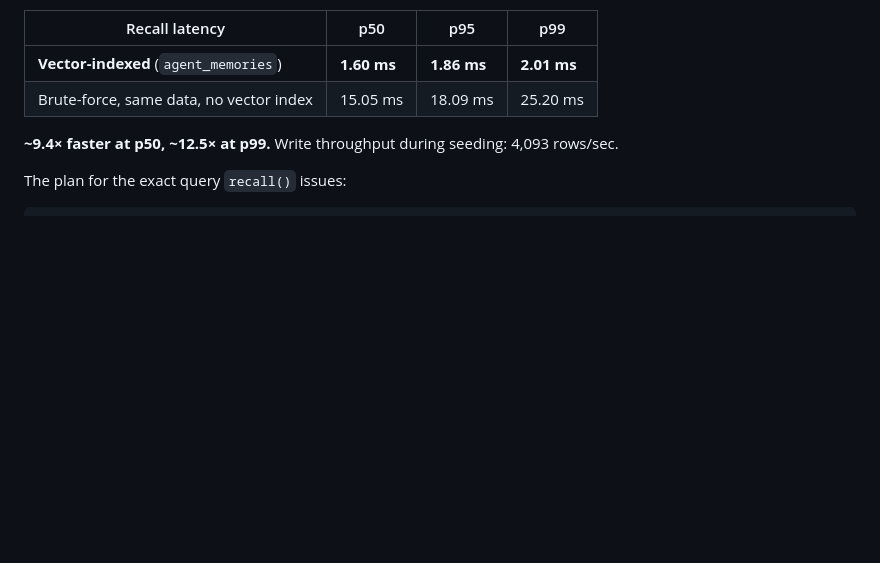
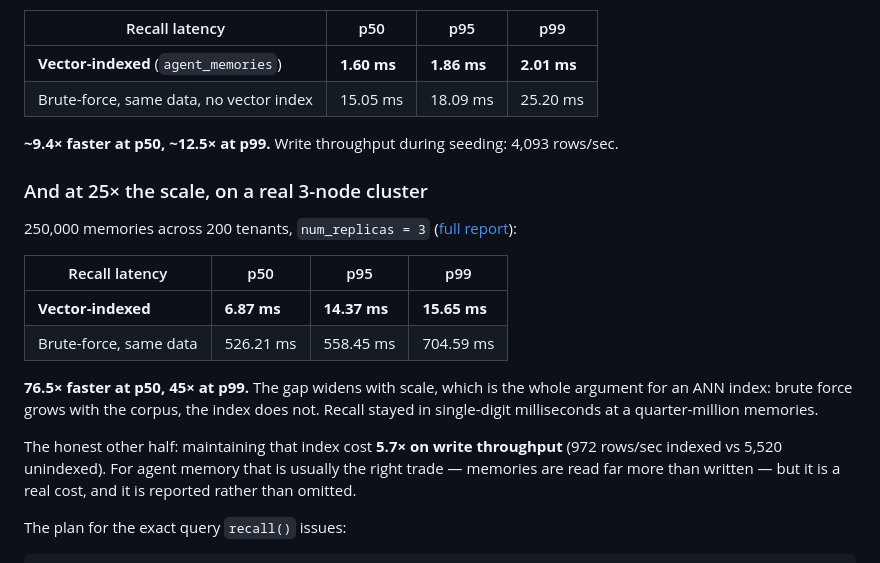
Before and after one commit to tomyimkc/memorystand, a Markdown page: README.md, the part around the change. Drawn GitHub-style; blank space fills up the shorter version.

```diff
--- a/README.md
+++ b/README.md
@@ -116,6 +116,25 @@ with `python scripts/loadtest.py --rows 10000 --tenants 50`.
 | Brute-force, same data, no vector index | 15.05 ms | 18.09 ms | 25.20 ms |
 
 **~9.4× faster at p50, ~12.5× at p99.** Write throughput during seeding: 4,093 rows/sec.
+
+### And at 25× the scale, on a real 3-node cluster
+
+250,000 memories across 200 tenants, `num_replicas = 3`
+([full report](benchmarks/results-cluster-250k.md)):
+
+| Recall latency | p50 | p95 | p99 |
+|---|---|---|---|
+| **Vector-indexed** | **6.87 ms** | **14.37 ms** | **15.65 ms** |
+| Brute-force, same data | 526.21 ms | 558.45 ms | 704.59 ms |
+
+**76.5× faster at p50, 45× at p99.** The gap widens with scale, which is the whole
+argument for an ANN index: brute force grows with the corpus, the index does not.
+Recall stayed in single-digit milliseconds at a quarter-million memories.
+
+The honest other half: maintaining that index cost **5.7× on write throughput**
+(972 rows/sec indexed vs 5,520 unindexed). For agent memory that is usually the right
+trade — memories are read far more than written — but it is a real cost, and it is
+reported rather than omitted.
 
 The plan for the exact query `recall()` issues:
 
```
Also changed, not shown: benchmarks/results-cluster-250k.md (added, +138 -0 lines).
